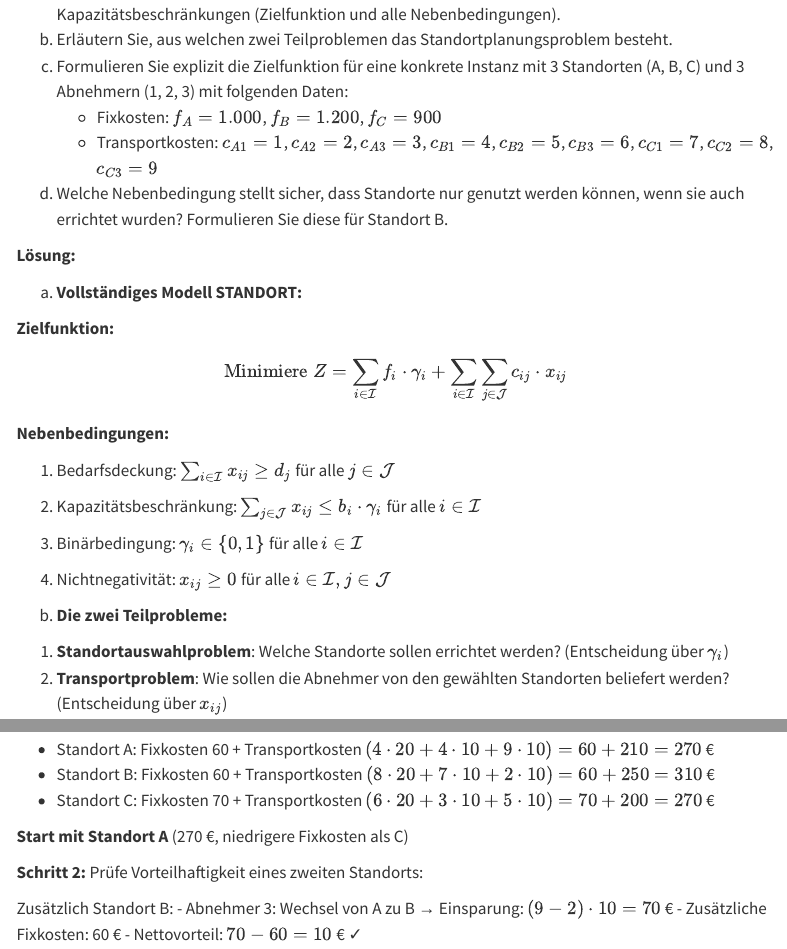
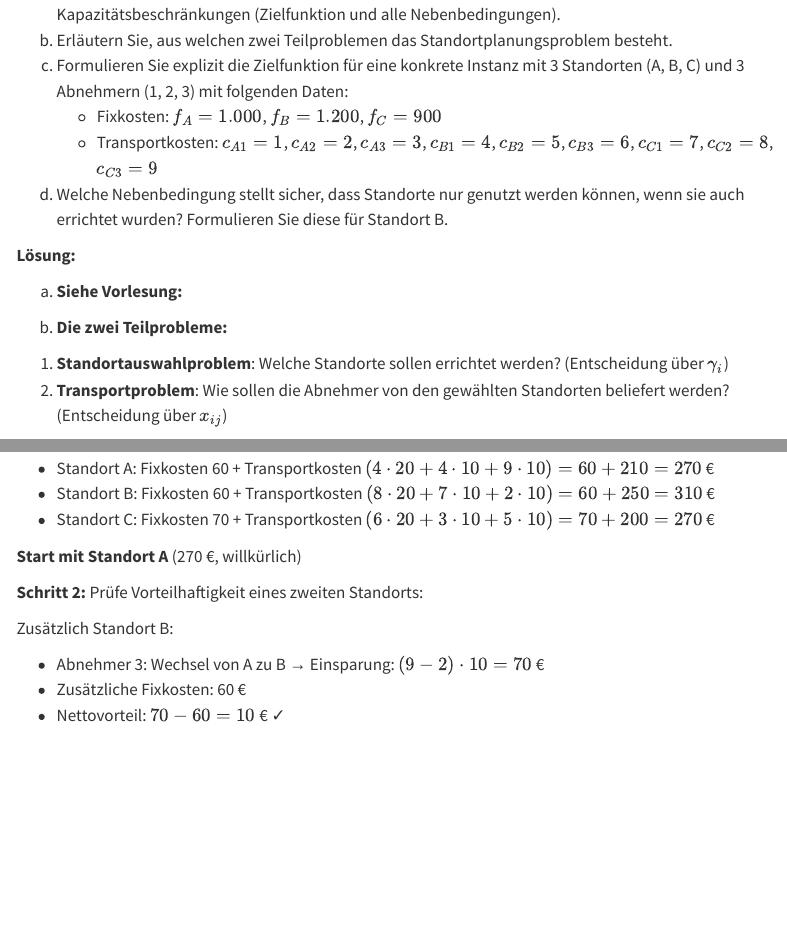
Before and after one commit to beyondsimulations/Produktionsmanagement, a Quarto document (tutorials/tutorial-01.qmd): the page in a window 1100 px wide, from 1330 px down before the commit and from 1430 px down after it, so that both start at the same text, and a second part further down, joined at a grey line. Rendered offline with R 4.5, knitr and Pandoc in place of Quarto, with nearby package versions; menus at the side of the page are left out.

Commit message:
Update tutorial-01.qmd

```diff
--- a/tutorials/tutorial-01.qmd
+++ b/tutorials/tutorial-01.qmd
@@ -69,20 +71,7 @@
 ::: {.content-visible when-profile="solution"}
 **Lösung:**
 
-a) **Vollständiges Modell STANDORT:**
-
-**Zielfunktion:**
-$$\text{Minimiere } Z = \sum_{i \in \mathcal{I}} f_i \cdot \gamma_i + \sum_{i \in \mathcal{I}} \sum_{j \in \mathcal{J}} c_{ij} \cdot x_{ij}$$
-
-**Nebenbedingungen:**
-
-(1) Bedarfsdeckung: $\sum_{i \in \mathcal{I}} x_{ij} \geq d_j$ für alle $j \in \mathcal{J}$
-
-(2) Kapazitätsbeschränkung: $\sum_{j \in \mathcal{J}} x_{ij} \leq b_i \cdot \gamma_i$ für alle $i \in \mathcal{I}$
-
-(3) Binärbedingung: $\gamma_i \in \{0,1\}$ für alle $i \in \mathcal{I}$
-
-(4) Nichtnegativität: $x_{ij} \geq 0$ für alle $i \in \mathcal{I}, j \in \mathcal{J}$
+a) **Siehe Vorlesung:**
 
 b) **Die zwei Teilprobleme:**
 
@@ -219,16 +212,18 @@
 - Standort B: Fixkosten 60 + Transportkosten $(8 \cdot 20 + 7 \cdot 10 + 2 \cdot 10) = 60 + 250 = 310$ €
 - Standort C: Fixkosten 70 + Transportkosten $(6 \cdot 20 + 3 \cdot 10 + 5 \cdot 10) = 70 + 200 = 270$ €
 
-**Start mit Standort A** (270 €, niedrigere Fixkosten als C)
+**Start mit Standort A** (270 €, willkürlich)
 
 **Schritt 2:** Prüfe Vorteilhaftigkeit eines zweiten Standorts:
 
 Zusätzlich Standort B:
+
 - Abnehmer 3: Wechsel von A zu B → Einsparung: $(9-2) \cdot 10 = 70$ €
 - Zusätzliche Fixkosten: 60 €
 - Nettovorteil: $70 - 60 = 10$ € ✓
 
 Zusätzlich Standort C:
+
 - Abnehmer 2: Wechsel von A zu C → Einsparung: $(4-3) \cdot 10 = 10$ €
 - Abnehmer 3: Wechsel von A zu C → Einsparung: $(9-5) \cdot 10 = 40$ €
 - Zusätzliche Fixkosten: 70 €
```
Also changed, not shown: tutorials/tutorial-01.qmd (10 more changed lines).
